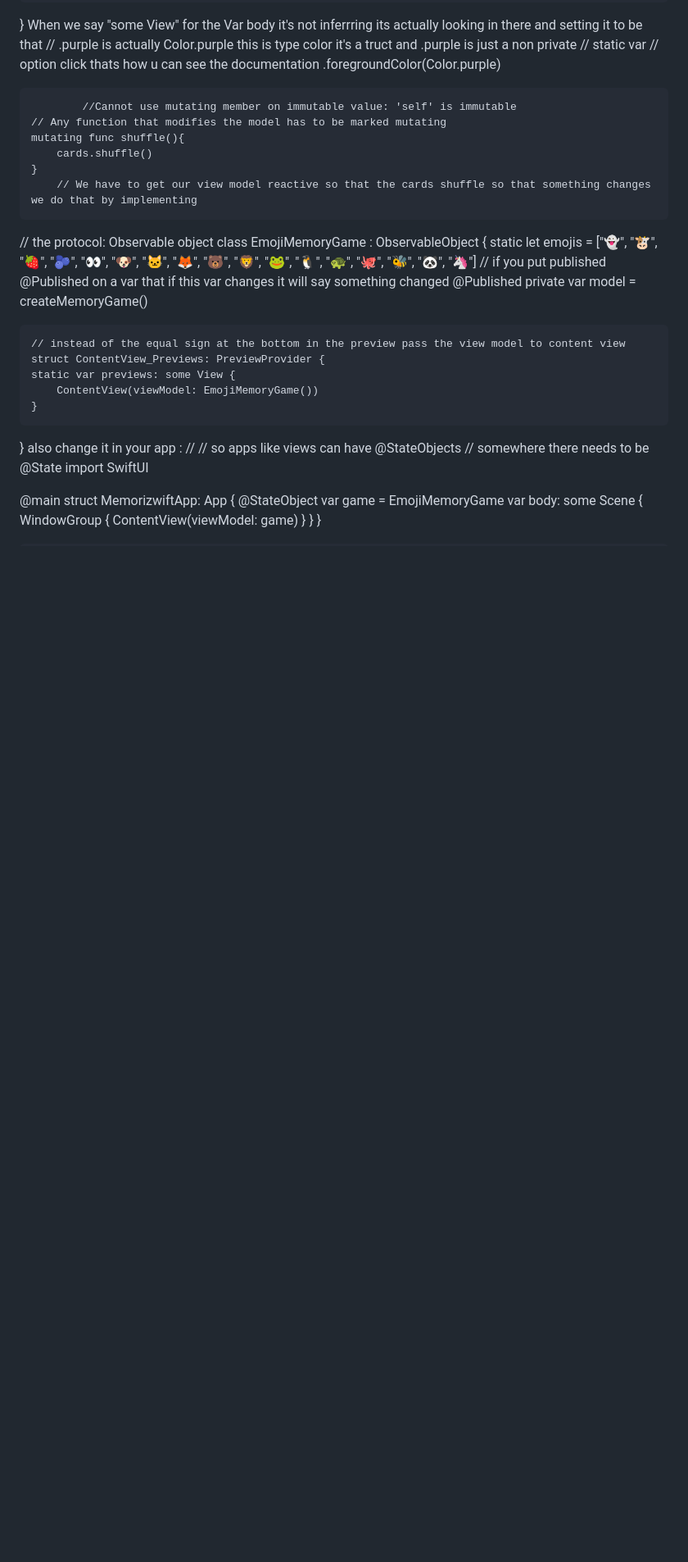
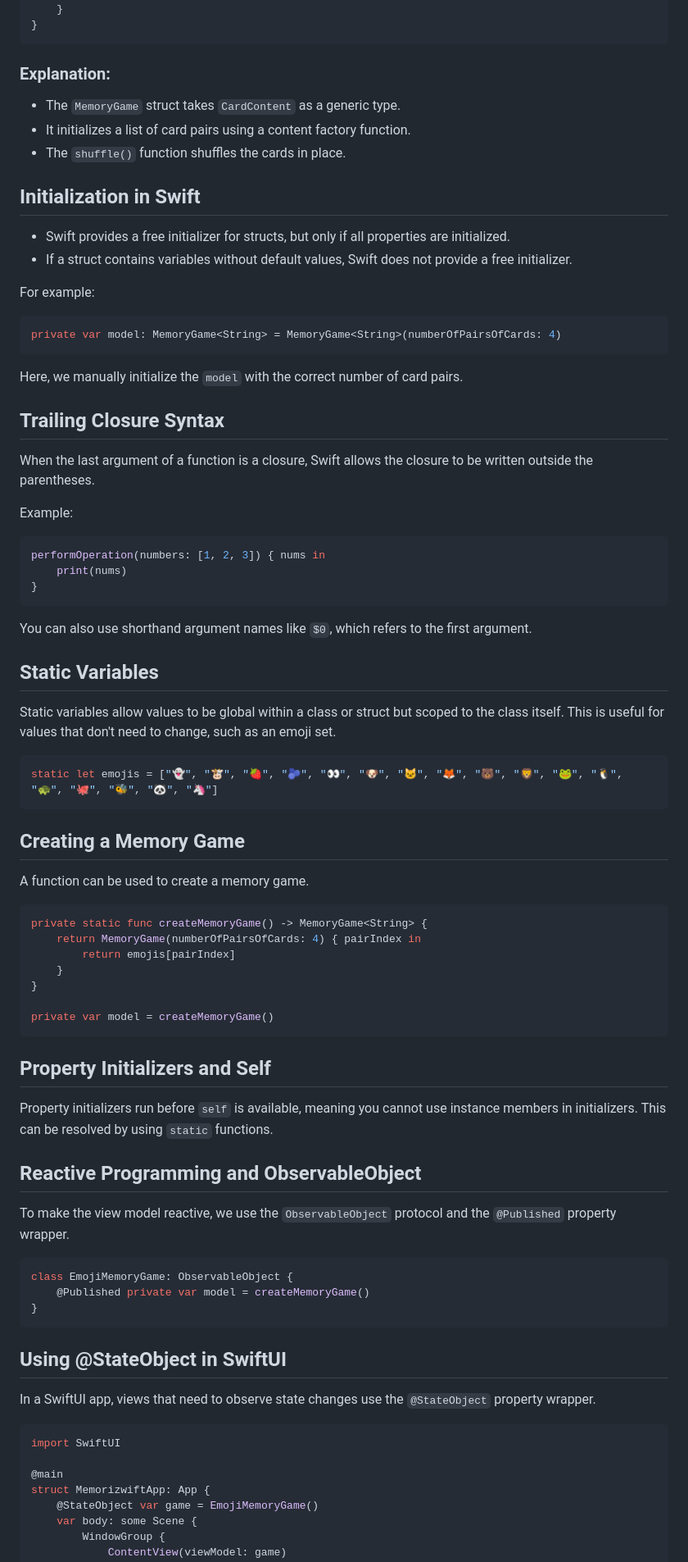
Before and after one commit to mollybeach/memorizwift, a Markdown page: LectureNotes.md, the part around one of its changes. Shown at 82% size. Drawn GitHub-style; blank space fills up the shorter version.

````diff
--- a/LectureNotes.md
+++ b/LectureNotes.md
@@ -418,39 +321,86 @@ struct MemoryGame<CardContent> {
     }
 }
-    When we say "some View" for the Var body it's not inferrring its actually looking in there and setting it to be that
-             // .purple is actually Color.purple this is type color it's a truct and .purple is just a non private
-        // static var
-        // option click thats how u can see the documentation
-        .foregroundColor(Color.purple)
+```
 
-            //Cannot use mutating member on immutable value: 'self' is immutable
-    // Any function that modifies the model has to be marked mutating
-    mutating func shuffle(){
-        cards.shuffle()
-    }
-        // We have to get our view model reactive so that the cards shuffle so that something changes we do that by implementing
-// the protocol: Observable object
-class EmojiMemoryGame : ObservableObject {
-    static let emojis =  ["👻", "🐮", "🍓", "🫐", "👀", "🐶", "🐱", "🦊", "🐻", "🦁", "🐸", "🐧", "🐢", "🐙", "🐝", "🐼", "🦄"]
-        // if you put published @Published on a var that if this var changes it will say something changed
-    @Published private var model = createMemoryGame()
+### Explanation:
 
+- The `MemoryGame` struct takes `CardContent` as a generic type.
+- It initializes a list of card pairs using a content factory function.
+- The `shuffle()` function shuffles the cards in place.
 
+## Initialization in Swift
 
-    // instead of the equal sign at the bottom in the preview pass the view model to content view
-    struct ContentView_Previews: PreviewProvider {
-    static var previews: some View {
-        ContentView(viewModel: EmojiMemoryGame())
+- Swift provides a free initializer for structs, but only if all properties are initialized.
+- If a struct contains variables without default values, Swift does not provide a free initializer.
+
+For example:
+
+```swift
+private var model: MemoryGame<String> = MemoryGame<String>(numberOfPairsOfCards: 4)
+```
+
+Here, we manually initialize the `model` with the correct number of card pairs.
+
+## Trailing Closure Syntax
+
+When the last argument of a function is a closure, Swift allows the closure to be written outside the parentheses.
+
+Example:
+
+```swift
+performOperation(numbers: [1, 2, 3]) { nums in
+    print(nums)
+}
+```
+
+You can also use shorthand argument names like `$0`, which refers to the first argument.
+
+## Static Variables
+
+Static variables allow values to be global within a class or struct but scoped to the class itself. This is useful for values that don't need to change, such as an emoji set.
+
+```swift
+static let emojis = ["👻", "🐮", "🍓", "🫐", "👀", "🐶", "🐱", "🦊", "🐻", "🦁", "🐸", "🐧", "🐢", "🐙", "🐝", "🐼", "🦄"]
+```
+
+## Creating a Memory Game
+
+A function can be used to create a memory game.
+
+```swift
+private static func createMemoryGame() -> MemoryGame<String> {
+    return MemoryGame(numberOfPairsOfCards: 4) { pairIndex in
+        return emojis[pairIndex]
     }
 }
-also change it in your app : //
-// so apps like views can have @StateObjects
-// somewhere there needs to be @State
+
+private var model = createMemoryGame()
+```
+
+## Property Initializers and Self
+
+Property initializers run before `self` is available, meaning you cannot use instance members in initializers. This can be resolved by using `static` functions.
+
+## Reactive Programming and ObservableObject
+
+To make the view model reactive, we use the `ObservableObject` protocol and the `@Published` property wrapper.
+
+```swift
+class EmojiMemoryGame: ObservableObject {
+    @Published private var model = createMemoryGame()
+}
+```
+
+## Using @StateObject in SwiftUI
+
+In a SwiftUI app, views that need to observe state changes use the `@StateObject` property wrapper.
+
+```swift
 import SwiftUI
 
 @main
 struct MemorizwiftApp: App {
-    @StateObject var game = EmojiMemoryGame
+    @StateObject var game = EmojiMemoryGame()
     var body: some Scene {
         WindowGroup {
             ContentView(viewModel: game)
````
Also changed, not shown: other parts of LectureNotes.md (+18 -115 lines).
